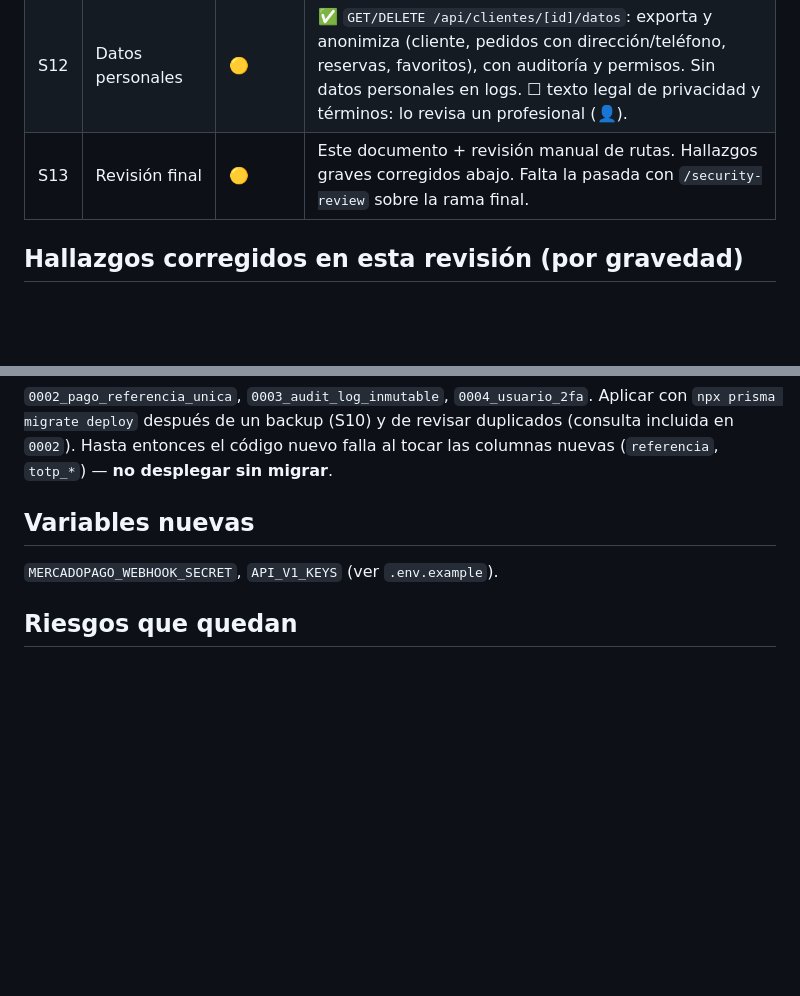
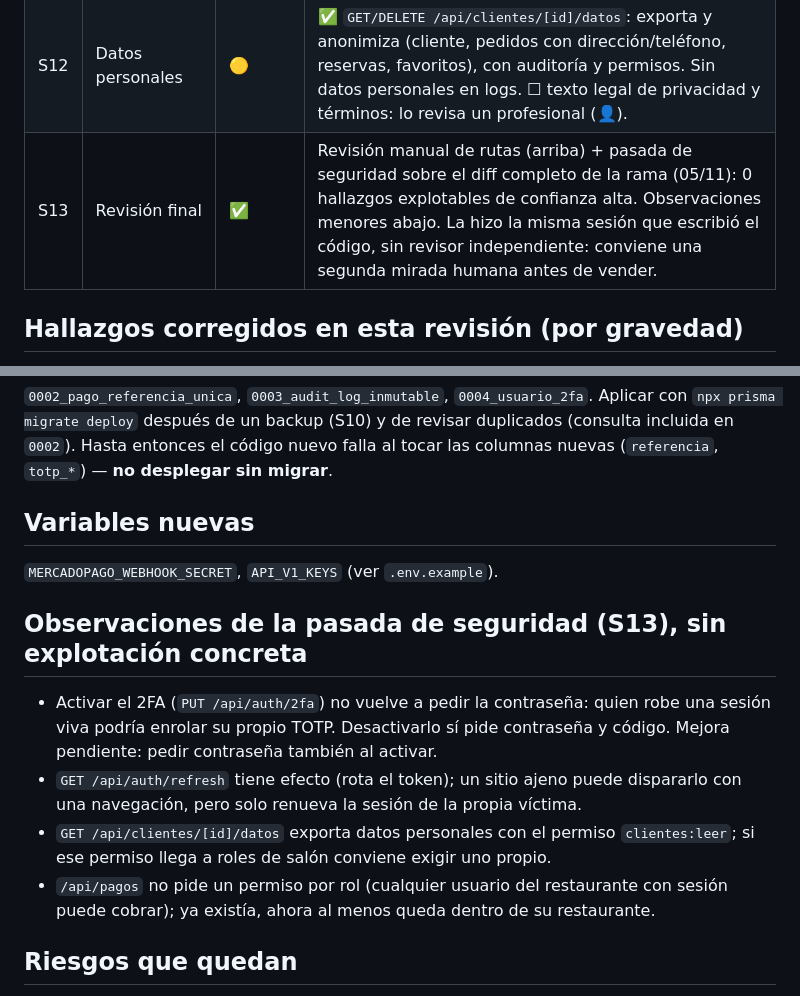
Before and after one commit to joaquinyunes/comidasAPP, a Markdown page: docs/SEGURIDAD.md, 2 parts joined by grey strips. GitHub-like rendering; blank space fills up the shorter version.

Commit message:
docs: resultado de la revisión de seguridad final (S13)
Co-Authored-By: Claude Sonnet 5.5 <noreply@anthropic.com>

```diff
--- a/docs/SEGURIDAD.md
+++ b/docs/SEGURIDAD.md
@@ -16,7 +16,7 @@ Revisión del 05/11/2026 sobre la rama `feat/venta-10k`. Leyenda: ✅ hecho y ve
 | S10 | Backups + restauración | ☐ | Workflow `backup-db.yml` y `docs/BACKUPS.md` listos, **sin ejecutar** (faltan 2 secretos, 👤). No hay Postgres ni Docker en esta máquina, así que no se pudo probar una restauración. Sin esa prueba no se vende. |
 | S11 | Dependabot y CI | ✅ | `.github/dependabot.yml` semanal agrupado (máx. 3 PR). `npm audit --omit=dev --audit-level=high` bloquea el CI. |
 | S12 | Datos personales | 🟡 | ✅ `GET/DELETE /api/clientes/[id]/datos`: exporta y anonimiza (cliente, pedidos con dirección/teléfono, reservas, favoritos), con auditoría y permisos. Sin datos personales en logs. ☐ texto legal de privacidad y términos: lo revisa un profesional (👤). |
-| S13 | Revisión final | 🟡 | Este documento + revisión manual de rutas. Hallazgos graves corregidos abajo. Falta la pasada con `/security-review` sobre la rama final. |
+| S13 | Revisión final | ✅ | Revisión manual de rutas (arriba) + pasada de seguridad sobre el diff completo de la rama (05/11): 0 hallazgos explotables de confianza alta. Observaciones menores abajo. La hizo la misma sesión que escribió el código, sin revisor independiente: conviene una segunda mirada humana antes de vender. |
 
 ## Hallazgos corregidos en esta revisión (por gravedad)
 1. **`/api/pagos` sin aislamiento entre restaurantes.** Cualquier usuario con sesión podía cobrar el pedido de otro restaurante (`findUnique` por id) y `GET /api/pagos` listaba los pagos de todos. Ahora todo filtra por el restaurante de la sesión y valida la entrada (monto > 0, método permitido, uuid).
@@ -33,6 +33,12 @@ Revisión del 05/11/2026 sobre la rama `feat/venta-10k`. Leyenda: ✅ hecho y ve
 ## Variables nuevas
 `MERCADOPAGO_WEBHOOK_SECRET`, `API_V1_KEYS` (ver `.env.example`).
 
+## Observaciones de la pasada de seguridad (S13), sin explotación concreta
+- Activar el 2FA (`PUT /api/auth/2fa`) no vuelve a pedir la contraseña: quien robe una sesión viva podría enrolar su propio TOTP. Desactivarlo sí pide contraseña y código. Mejora pendiente: pedir contraseña también al activar.
+- `GET /api/auth/refresh` tiene efecto (rota el token); un sitio ajeno puede dispararlo con una navegación, pero solo renueva la sesión de la propia víctima.
+- `GET /api/clientes/[id]/datos` exporta datos personales con el permiso `clientes:leer`; si ese permiso llega a roles de salón conviene exigir uno propio.
+- `/api/pagos` no pide un permiso por rol (cualquier usuario del restaurante con sesión puede cobrar); ya existía, ahora al menos queda dentro de su restaurante.
+
 ## Riesgos que quedan
 - Límites de intentos en memoria del proceso (por instancia en Vercel).
 - 2FA no obligatorio; secreto TOTP en claro en la fila (ver `shortcut:` en `2fa/route.ts`).
```
Also changed, not shown: PLAN-VENTA-10K.md (+1 -1 lines).
